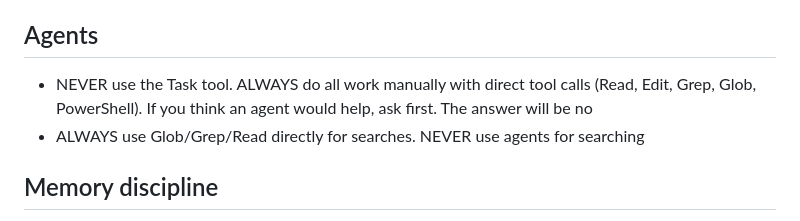
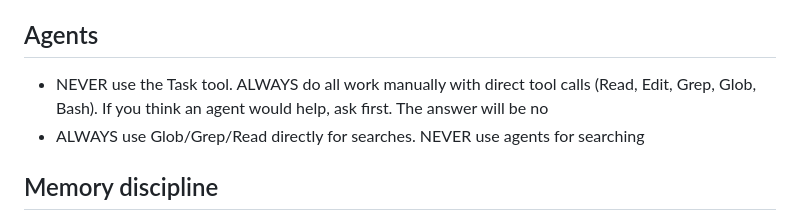
Before and after one commit to abix-/claude-blueprints, a Markdown page: claude/CLAUDE.md, the part around the change. Drawn GitHub-style.

Commit message:
agents section says bash, not powershell

```diff
--- a/claude/CLAUDE.md
+++ b/claude/CLAUDE.md
@@ -85,7 +85,7 @@ top, dated, and old entries are never shortened or rotated out.
 - Use `k3sc cargo-lock` for ALL cargo commands. Never use bare `cargo`. Manifest path is auto-detected from current directory
 
 ## Agents
-- NEVER use the Task tool. ALWAYS do all work manually with direct tool calls (Read, Edit, Grep, Glob, PowerShell). If you think an agent would help, ask first. The answer will be no
+- NEVER use the Task tool. ALWAYS do all work manually with direct tool calls (Read, Edit, Grep, Glob, Bash). If you think an agent would help, ask first. The answer will be no
 - ALWAYS use Glob/Grep/Read directly for searches. NEVER use agents for searching
 
 ## Memory discipline
```
